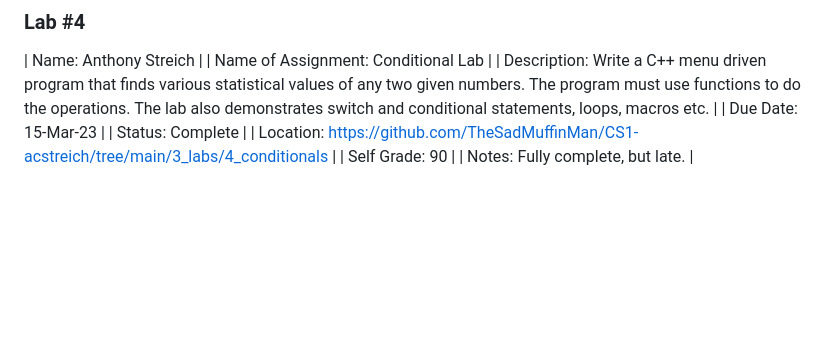
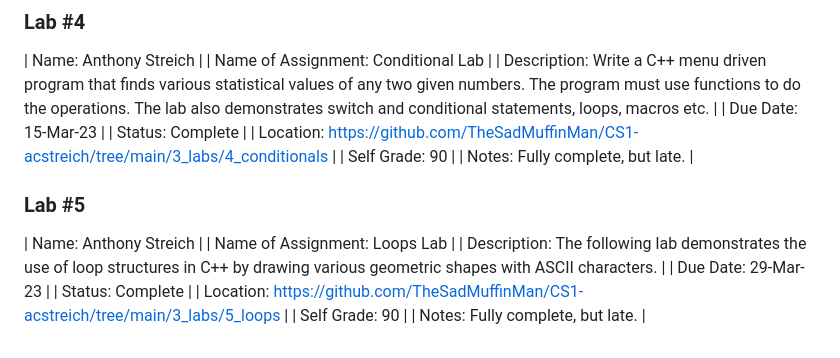
Before and after one commit to TheSadMuffinMan/muffinman_academia, a Markdown page: README.md, the part around the change. Rendered like a GitHub page; blank space fills up the shorter version.

Commit message:
FINAL SUBMISSION LAB5

```diff
--- a/README.md
+++ b/README.md
@@ -79,3 +79,13 @@
 | Location: https://github.com/TheSadMuffinMan/CS1-acstreich/tree/main/3_labs/4_conditionals |
 | Self Grade: 90 |
 | Notes: Fully complete, but late. |
+
+### Lab #5
+| Name: Anthony Streich |
+| Name of Assignment: Loops Lab |
+| Description: The following lab demonstrates the use of loop structures in C++ by drawing various geometric shapes with ASCII characters. |
+| Due Date: 29-Mar-23 |
+| Status: Complete |
+| Location: https://github.com/TheSadMuffinMan/CS1-acstreich/tree/main/3_labs/5_loops |
+| Self Grade: 90 |
+| Notes: Fully complete, but late. |
```
